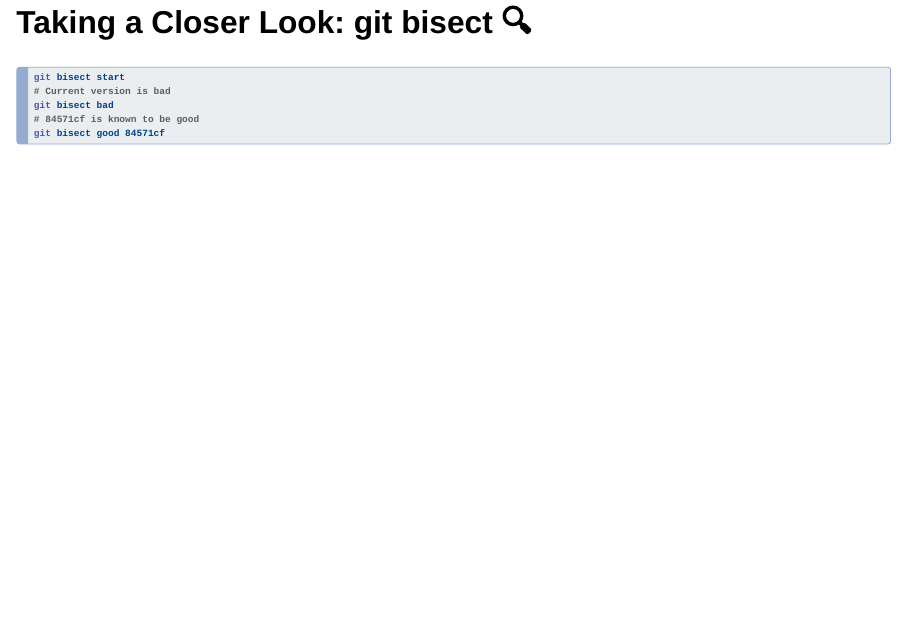
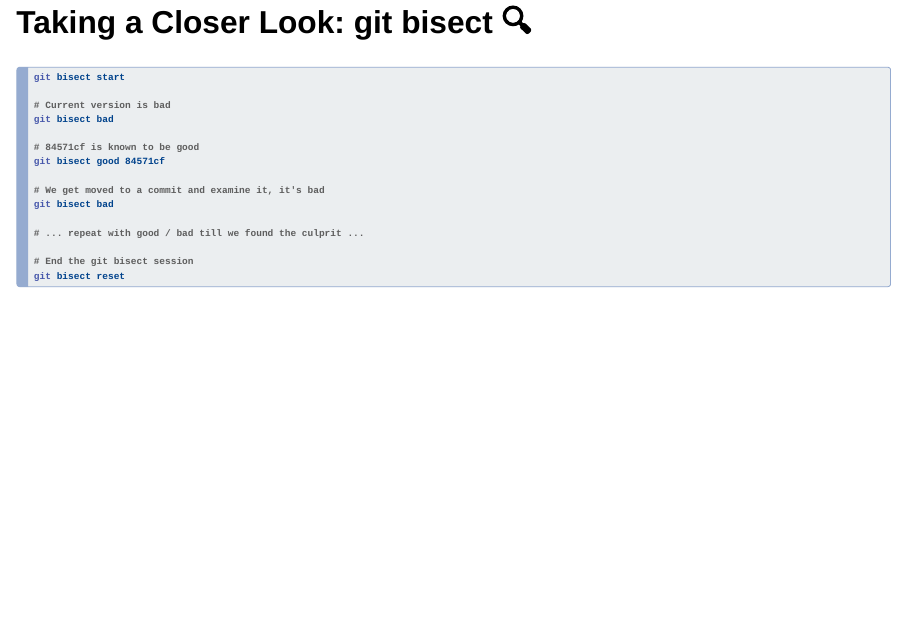
Before and after one commit to jansim/advanced-git, a Quarto document (4.1-advanced-features.qmd): page 24 of 28. Rendered offline with R 4.5, knitr and Pandoc in place of Quarto, with nearby package versions; drawn as Slidy slides in place of the format the file asks for.

Commit message:
Improve example "code" for git bisect to improve clarity

````diff
--- a/4.1-advanced-features.qmd
+++ b/4.1-advanced-features.qmd
@@ -233,10 +233,20 @@ pick a5f4a0d Add cat-file
 
 ```bash
 git bisect start
+
 # Current version is bad
 git bisect bad
+
 # 84571cf is known to be good
 git bisect good 84571cf
+
+# We get moved to a commit and examine it, it's bad
+git bisect bad
+
+# ... repeat with good / bad till we found the culprit ...
+
+# End the git bisect session
+git bisect reset
 ```
 
 ## Working Trees 🌲🌳🌴
````
